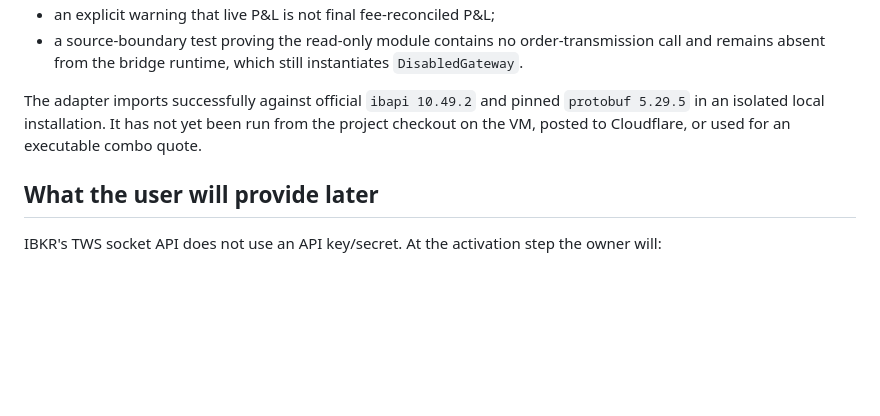
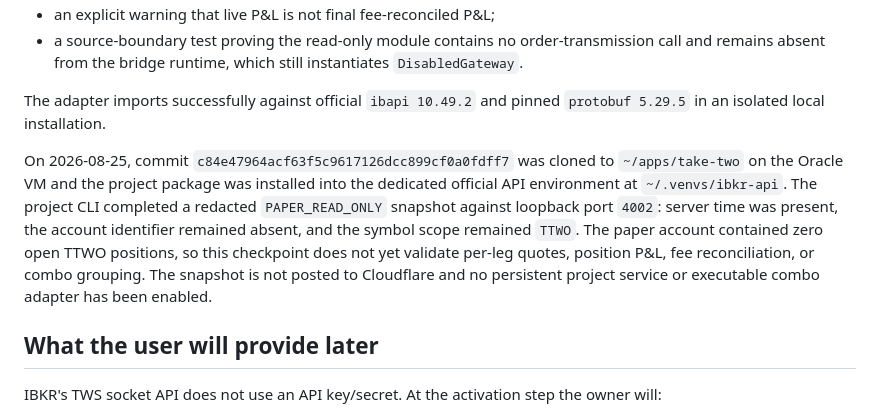
Before and after one commit to Insular2895/take-two, a Markdown page: docs/deployment/ORACLE_A1_IBKR_PAPER_BRIDGE.md, the part around the change. Rendered like a GitHub page; blank space fills up the shorter version.

Commit message:
docs: record Oracle read-only adapter validation

```diff
--- a/docs/deployment/ORACLE_A1_IBKR_PAPER_BRIDGE.md
+++ b/docs/deployment/ORACLE_A1_IBKR_PAPER_BRIDGE.md
@@ -59,8 +59,16 @@ validation covers:
   absent from the bridge runtime, which still instantiates `DisabledGateway`.
 
 The adapter imports successfully against official `ibapi 10.49.2` and pinned `protobuf 5.29.5` in
-an isolated local installation. It has not yet been run from the project checkout on the VM, posted
-to Cloudflare, or used for an executable combo quote.
+an isolated local installation.
+
+On 2026-08-25, commit `c84e47964acf63f5c9617126dcc899cf0a0fdff7` was cloned to
+`~/apps/take-two` on the Oracle VM and the project package was installed into the dedicated official
+API environment at `~/.venvs/ibkr-api`. The project CLI completed a redacted `PAPER_READ_ONLY`
+snapshot against loopback port `4002`: server time was present, the account identifier remained
+absent, and the symbol scope remained `TTWO`. The paper account contained zero open TTWO positions,
+so this checkpoint does not yet validate per-leg quotes, position P&L, fee reconciliation, or combo
+grouping. The snapshot is not posted to Cloudflare and no persistent project service or executable
+combo adapter has been enabled.
 
 ## What the user will provide later
 
```
Also changed, not shown: docs/specs/M_IBKR_PAPER_CONTROL_PLANE.md (+8 -3 lines).
